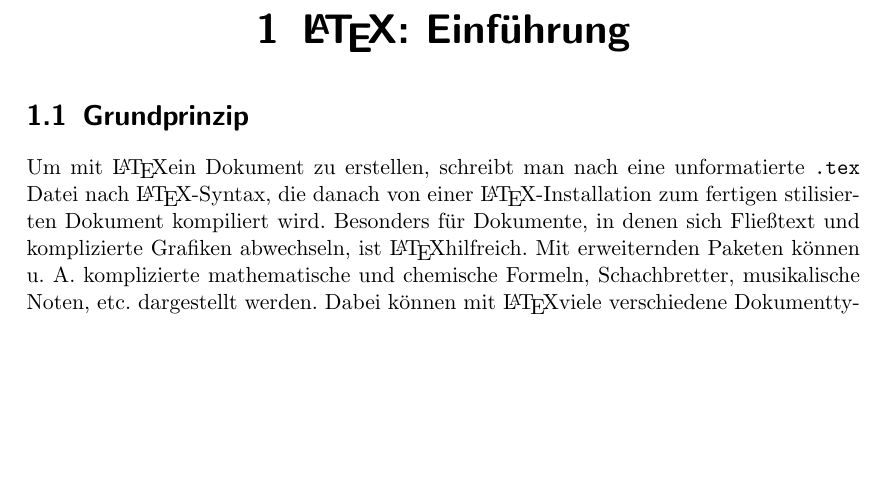
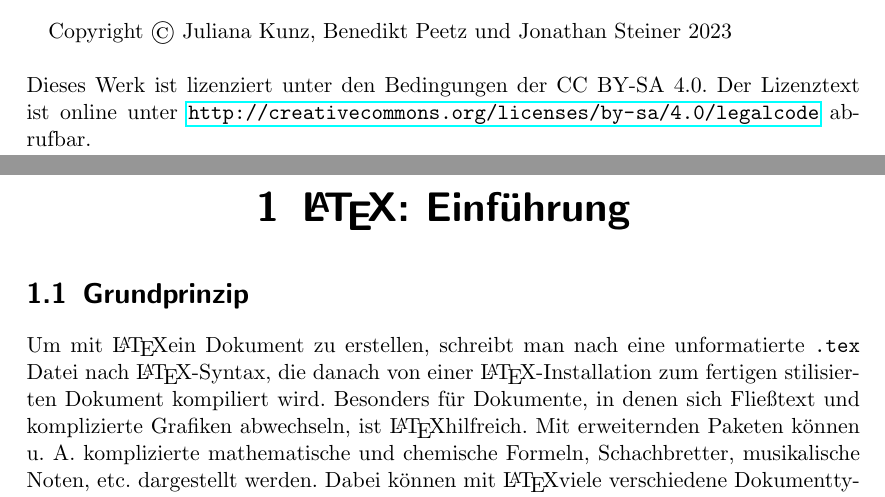
Before and after one commit to bpeetz/latex_introduction, a LaTeX document (handout/main.tex): part of page 3 of 12 before the commit and two parts of pages 2 and 3 of 12 after it, the two joined at a grey line, cut at the place of the change, the shorter picture padded with empty space. Compiled offline with pdfLaTeX.

Commit message:
Fix(handout): License under the CC-BY-SA 4.0 as it's a free and copyleft license

```diff
--- a/handout/main.tex
+++ b/handout/main.tex
@@ -22,6 +22,11 @@ sorting=ynt
 \maketitle
 
 \tableofcontents
+\vspace*{\fill}
+Copyright \textcopyright{} Juliana Kunz, Benedikt Peetz und Jonathan Steiner 2023\\
+\ \\
+Dieses Werk ist lizenziert unter den Bedingungen der CC BY-SA 4.0.
+Der Lizenztext ist online unter \url{http://creativecommons.org/licenses/by-sa/4.0/legalcode} abrufbar.
 
 \chapter{\centering\LaTeX: Einführung}
 
```
